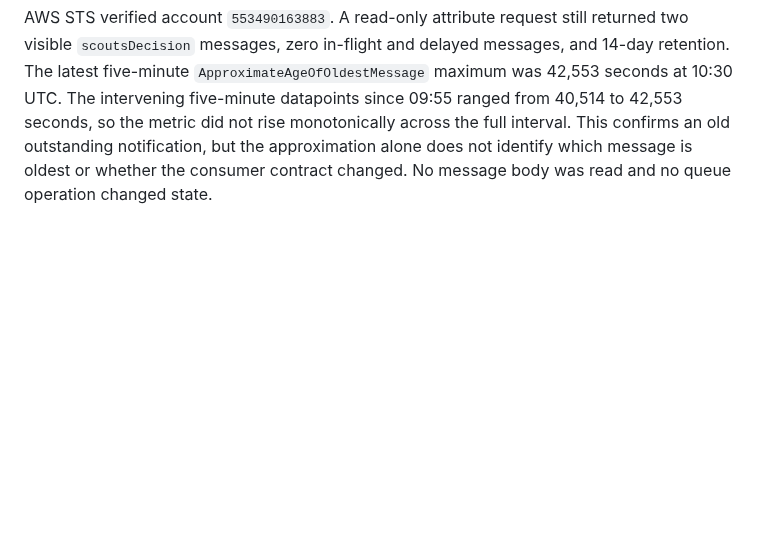
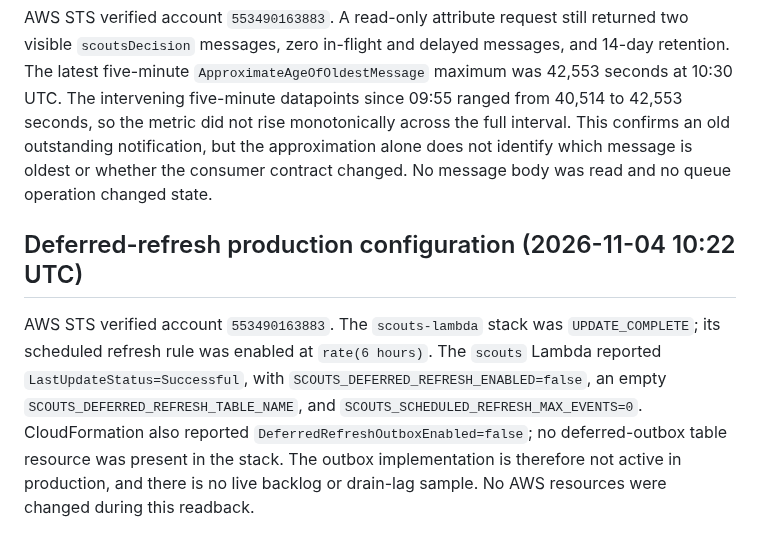
Before and after one commit to antonio1000homens/scouts, a Markdown page: docs/issue-174-s3-cost-rollout.md, the part around the change. Drawn GitHub-style; blank space fills up the shorter version.

Commit message:
docs(#174): record deferred refresh deployment gate

```diff
--- a/docs/issue-174-s3-cost-rollout.md
+++ b/docs/issue-174-s3-cost-rollout.md
@@ -963,3 +963,16 @@ seconds, so the metric did not rise monotonically across the full interval.
 This confirms an old outstanding notification, but the approximation alone
 does not identify which message is oldest or whether the consumer contract
 changed. No message body was read and no queue operation changed state.
+
+## Deferred-refresh production configuration (2026-11-04 10:22 UTC)
+
+AWS STS verified account `553490163883`. The `scouts-lambda` stack was
+`UPDATE_COMPLETE`; its scheduled refresh rule was enabled at `rate(6 hours)`.
+The `scouts` Lambda reported `LastUpdateStatus=Successful`, with
+`SCOUTS_DEFERRED_REFRESH_ENABLED=false`, an empty
+`SCOUTS_DEFERRED_REFRESH_TABLE_NAME`, and
+`SCOUTS_SCHEDULED_REFRESH_MAX_EVENTS=0`. CloudFormation also reported
+`DeferredRefreshOutboxEnabled=false`; no deferred-outbox table resource was
+present in the stack. The outbox implementation is therefore not active in
+production, and there is no live backlog or drain-lag sample. No AWS resources
+were changed during this readback.
```
